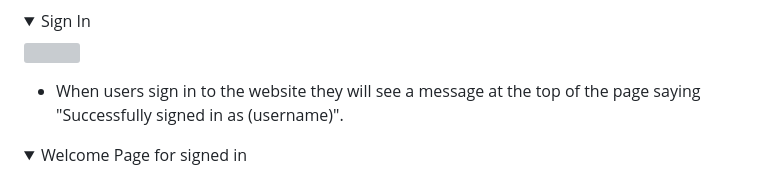
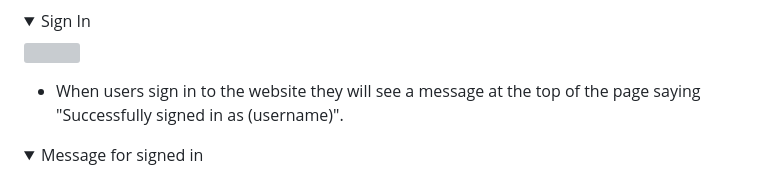
Before and after one commit to AmarDange/Django-Project-4, a Markdown page: README.md, the part around the change. Rendered like a GitHub page; folded sections open; grey boxes are pictures that could not be loaded.

Commit message:
added correct name for images

```diff
--- a/README.md
+++ b/README.md
@@ -541,7 +541,7 @@ In order to properly interact with the website, the user needs to have an accoun
 - When users sign in to the website they will see a message at the top of the page saying "Successfully signed in as (username)".
 
 <details>
-<summary>Welcome Page for signed in</summary>
+<summary>Message for signed in</summary>
 <img src = "assets/features/signinccessfully.PNG">
 </details>
 
```
